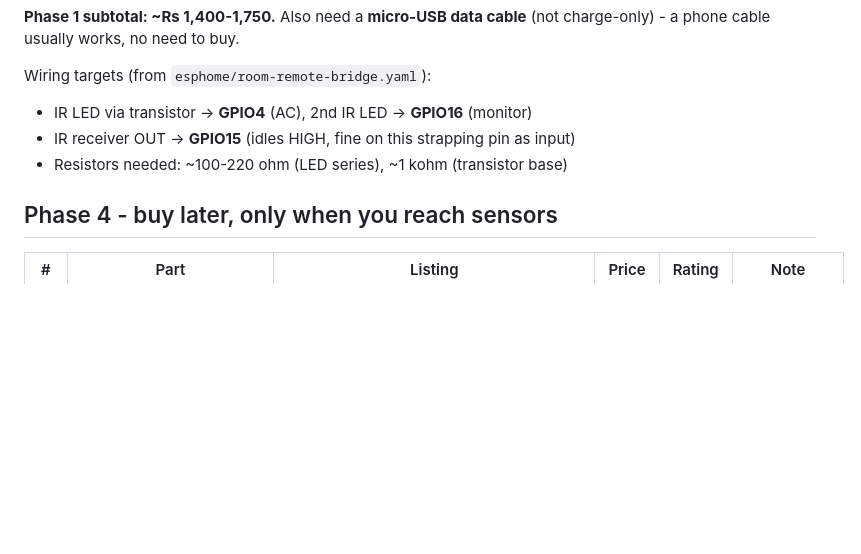
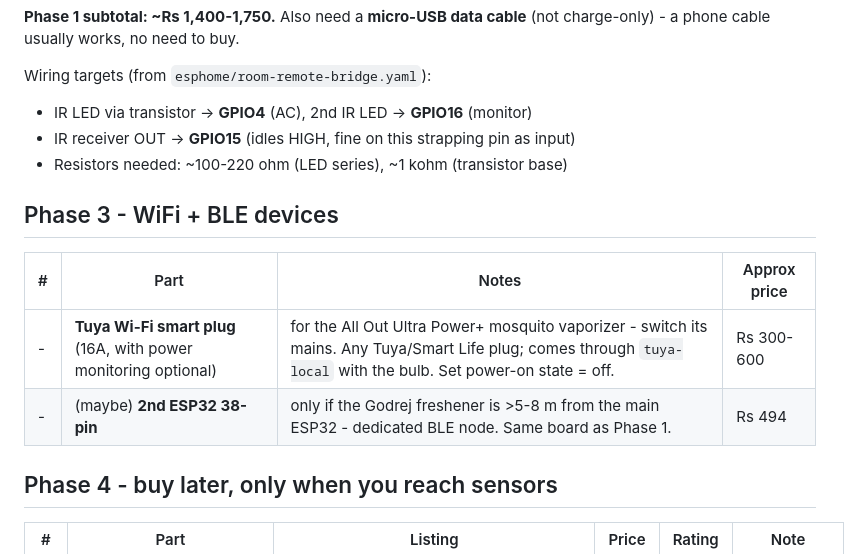
Before and after one commit to Mohit-Kumar-Singh/smart-Room-, a Markdown page: docs/hardware-shopping-list.md, the part around the change. Rendered like a GitHub page; blank space fills up the shorter version.

```diff
--- a/docs/hardware-shopping-list.md
+++ b/docs/hardware-shopping-list.md
@@ -46,6 +46,13 @@ Wiring targets (from `esphome/room-remote-bridge.yaml`):
 - IR receiver OUT -> **GPIO15** (idles HIGH, fine on this strapping pin as input)
 - Resistors needed: ~100-220 ohm (LED series), ~1 kohm (transistor base)
 
+## Phase 3 - WiFi + BLE devices
+
+| # | Part | Notes | Approx price |
+|---|---|---|---|
+| - | **Tuya Wi-Fi smart plug** (16A, with power monitoring optional) | for the All Out Ultra Power+ mosquito vaporizer - switch its mains. Any Tuya/Smart Life plug; comes through `tuya-local` with the bulb. Set power-on state = off. | Rs 300-600 |
+| - | (maybe) **2nd ESP32 38-pin** | only if the Godrej freshener is >5-8 m from the main ESP32 - dedicated BLE node. Same board as Phase 1. | Rs 494 |
+
 ## Phase 4 - buy later, only when you reach sensors
 
 | # | Part | Listing | Price | Rating | Note |
```
Also changed, not shown: docs/decisions-log.md (+25 -0 lines), docs/todo.md (+3 -0 lines).
